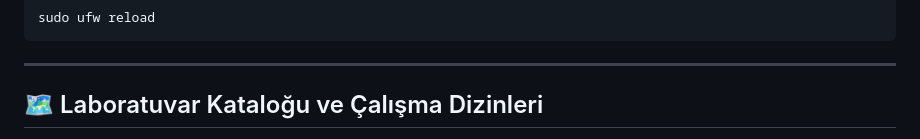
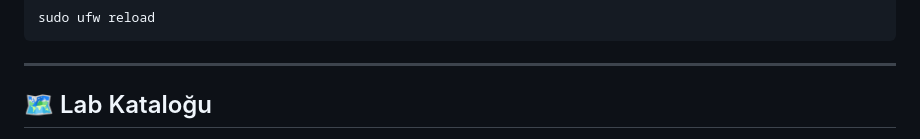
Before and after one commit to altinbogahavanur/devopslabs2, a Markdown page: README.md, the part around one of its changes. GitHub-like rendering.

```diff
--- a/README.md
+++ b/README.md
@@ -110,5 +110,5 @@ sudo ufw reload
 
 ---
 
-## 🗺️ Laboratuvar Kataloğu ve Çalışma Dizinleri
+## 🗺️ Lab Kataloğu
 
```
Also changed, not shown: other parts of README.md (+19 -32 lines).
